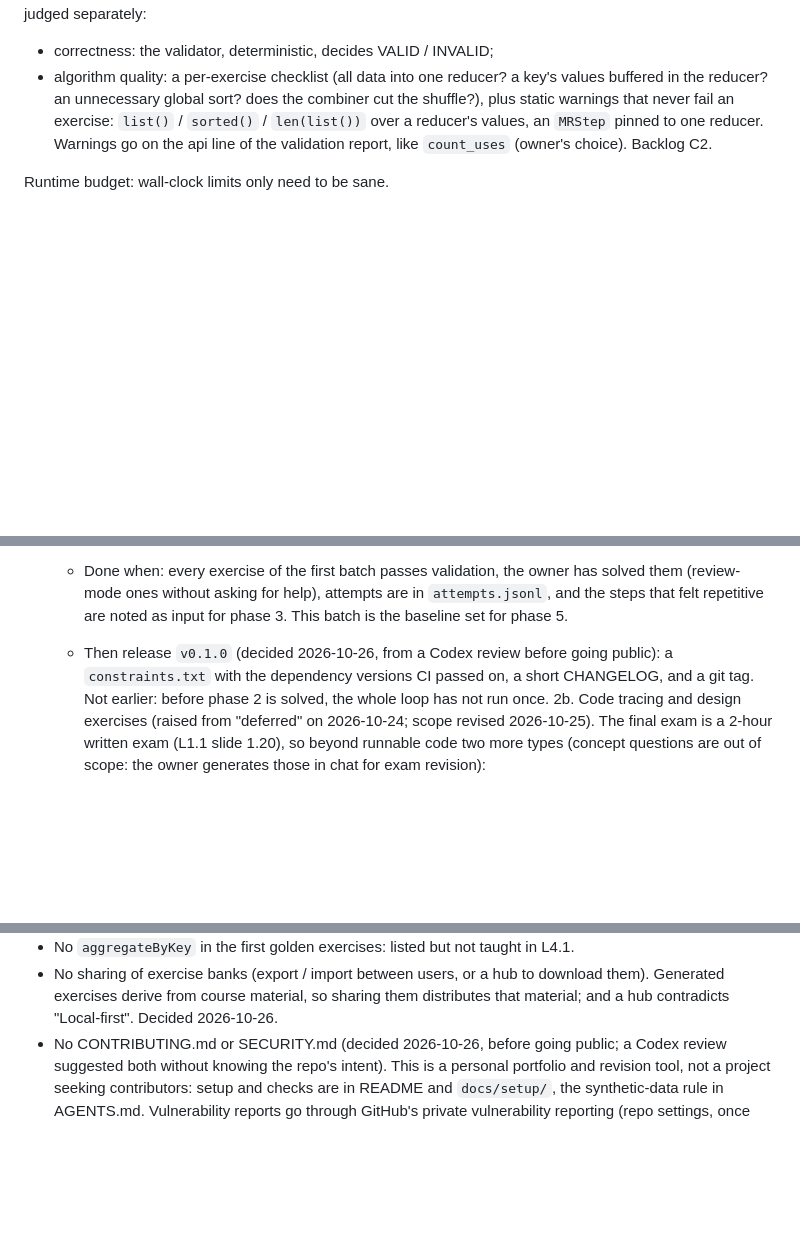
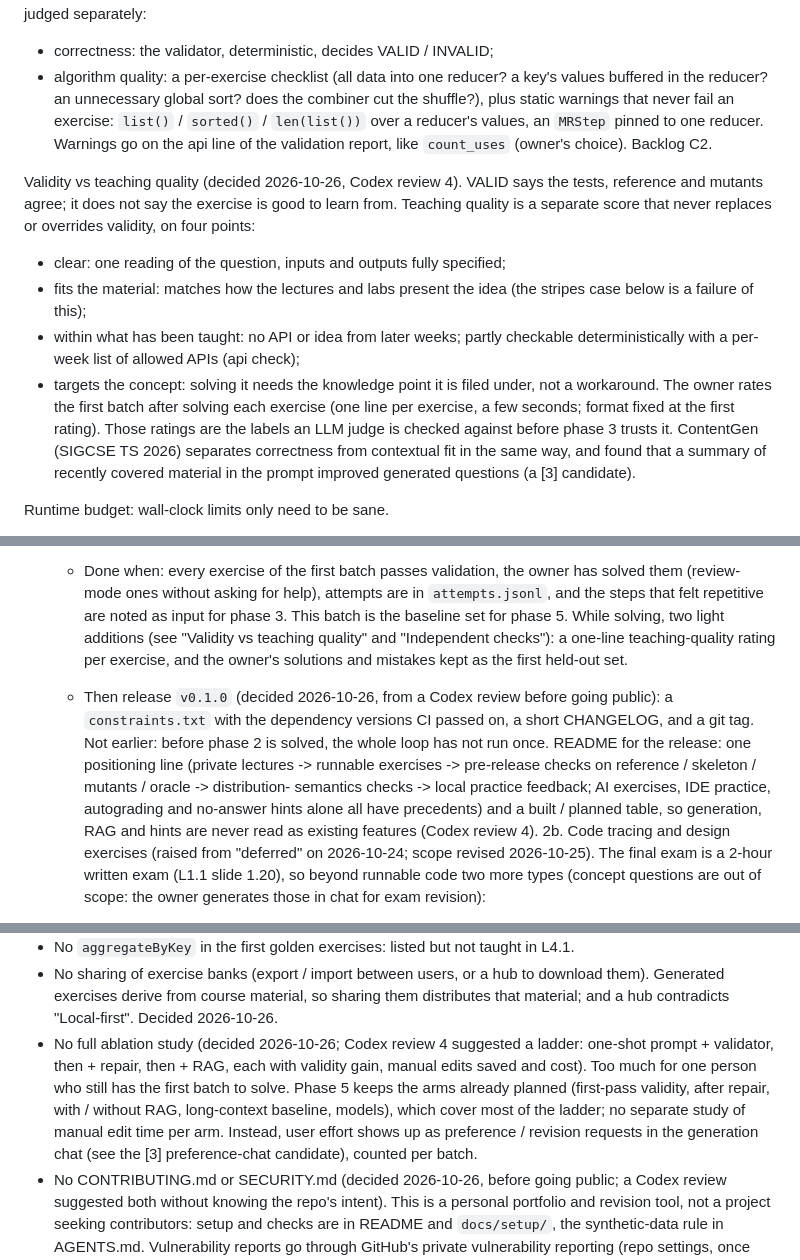
Before and after one commit to markmak233/mutant-tutor, a Markdown page: docs/design.md, 3 parts joined by grey strips. Rendered like a GitHub page; blank space fills up the shorter version.

```diff
--- a/docs/design.md
+++ b/docs/design.md
@@ -442,6 +442,22 @@ buffering in the reducer, several reducers). So the two are judged separately:
   over a reducer's values, an `MRStep` pinned to one reducer. Warnings go on the api line of
   the validation report, like `count_uses` (owner's choice). Backlog C2.
 
+Validity vs teaching quality (decided 2026-10-26, Codex review 4). VALID says the tests,
+reference and mutants agree; it does not say the exercise is good to learn from. Teaching
+quality is a separate score that never replaces or overrides validity, on four points:
+- clear: one reading of the question, inputs and outputs fully specified;
+- fits the material: matches how the lectures and labs present the idea (the stripes
+  case below is a failure of this);
+- within what has been taught: no API or idea from later weeks; partly checkable
+  deterministically with a per-week list of allowed APIs (api check);
+- targets the concept: solving it needs the knowledge point it is filed under, not a
+  workaround.
+The owner rates the first batch after solving each exercise (one line per exercise, a few
+seconds; format fixed at the first rating). Those ratings are the labels an LLM judge is
+checked against before phase 3 trusts it. ContentGen (SIGCSE TS 2026) separates
+correctness from contextual fit in the same way, and found that a summary of recently
+covered material in the prompt improved generated questions (a [3] candidate).
+
 Runtime budget: wall-clock limits only need to be sane.
 - Every subprocess run (a student test run, or one validation step) times out at 30 s.
 - One SparkSession per validation process; `local[2]`, UI off, `spark.sql.shuffle.partitions=4`
@@ -712,10 +764,17 @@ GitHub Actions, `.github/workflows/ci.yml` (decided 2026-10-26, before going pub
    - Done when: every exercise of the first batch passes validation, the owner has solved
      them (review-mode ones without asking for help), attempts are in `attempts.jsonl`, and
      the steps that felt repetitive are noted as input for phase 3. This batch is the
-     baseline set for phase 5.
+     baseline set for phase 5. While solving, two light additions (see "Validity vs
+     teaching quality" and "Independent checks"): a one-line teaching-quality rating per
+     exercise, and the owner's solutions and mistakes kept as the first held-out set.
    - Then release `v0.1.0` (decided 2026-10-26, from a Codex review before going public):
      a `constraints.txt` with the dependency versions CI passed on, a short CHANGELOG, and
      a git tag. Not earlier: before phase 2 is solved, the whole loop has not run once.
+     README for the release: one positioning line (private lectures -> runnable exercises
+     -> pre-release checks on reference / skeleton / mutants / oracle -> distribution-
+     semantics checks -> local practice feedback; AI exercises, IDE practice, autograding
+     and no-answer hints alone all have precedents) and a built / planned table, so
+     generation, RAG and hints are never read as existing features (Codex review 4).
 2b. Code tracing and design exercises (raised from "deferred" on 2026-10-24; scope revised
    2026-10-25). The final exam is a 2-hour written exam (L1.1 slide 1.20), so beyond runnable
    code two more types (concept questions are out of scope: the owner generates those in chat
@@ -804,6 +863,14 @@ gaps. Each was decided by the owner; change one only with the owner.
 - No sharing of exercise banks (export / import between users, or a hub to download
   them). Generated exercises derive from course material, so sharing them distributes
   that material; and a hub contradicts "Local-first". Decided 2026-10-26.
+- No full ablation study (decided 2026-10-26; Codex review 4 suggested a ladder: one-shot
+  prompt + validator, then + repair, then + RAG, each with validity gain, manual edits
+  saved and cost). Too much for one person who still has the first batch to solve. Phase
+  5 keeps the arms already planned (first-pass validity, after repair, with / without RAG,
+  long-context baseline, models), which cover most of the ladder; no separate study of
+  manual edit time per arm. Instead, user effort shows up as preference / revision
+  requests in the generation chat (see the [3] preference-chat candidate), counted per
+  batch.
 - No CONTRIBUTING.md or SECURITY.md (decided 2026-10-26, before going public; a Codex review
   suggested both without knowing the repo's intent). This is a personal portfolio and
   revision tool, not a project seeking contributors: setup and checks are in README and
```
Also changed, not shown: other parts of docs/design.md (+38 -1 lines).
